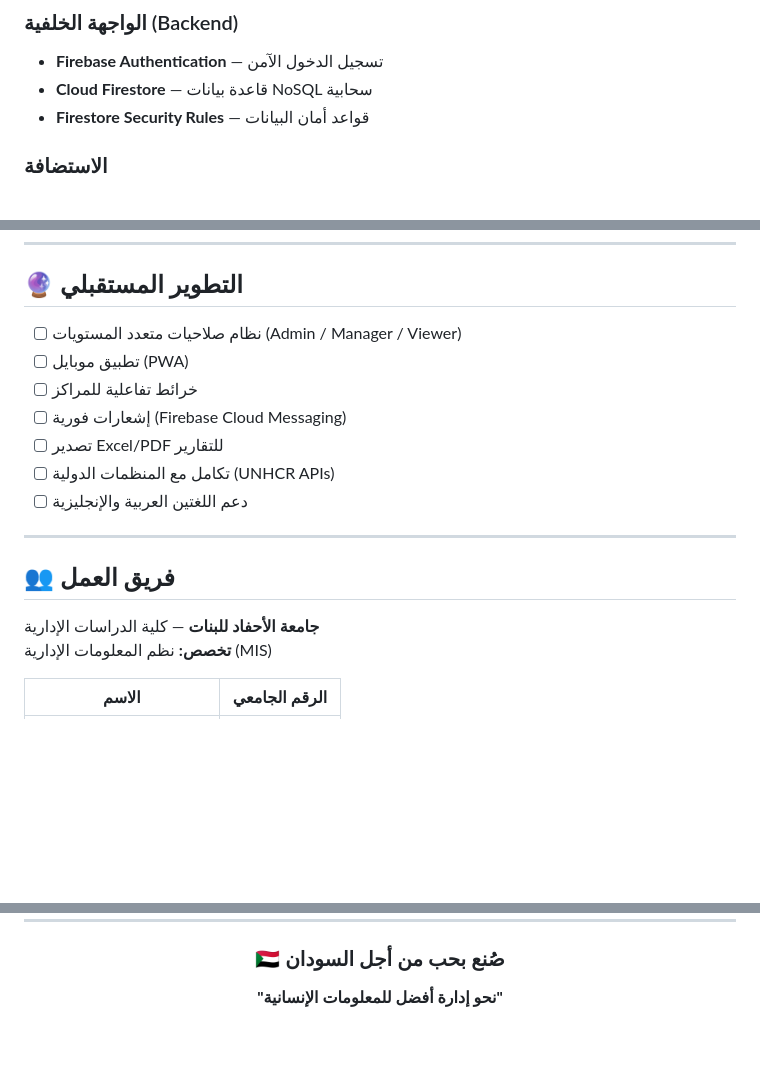
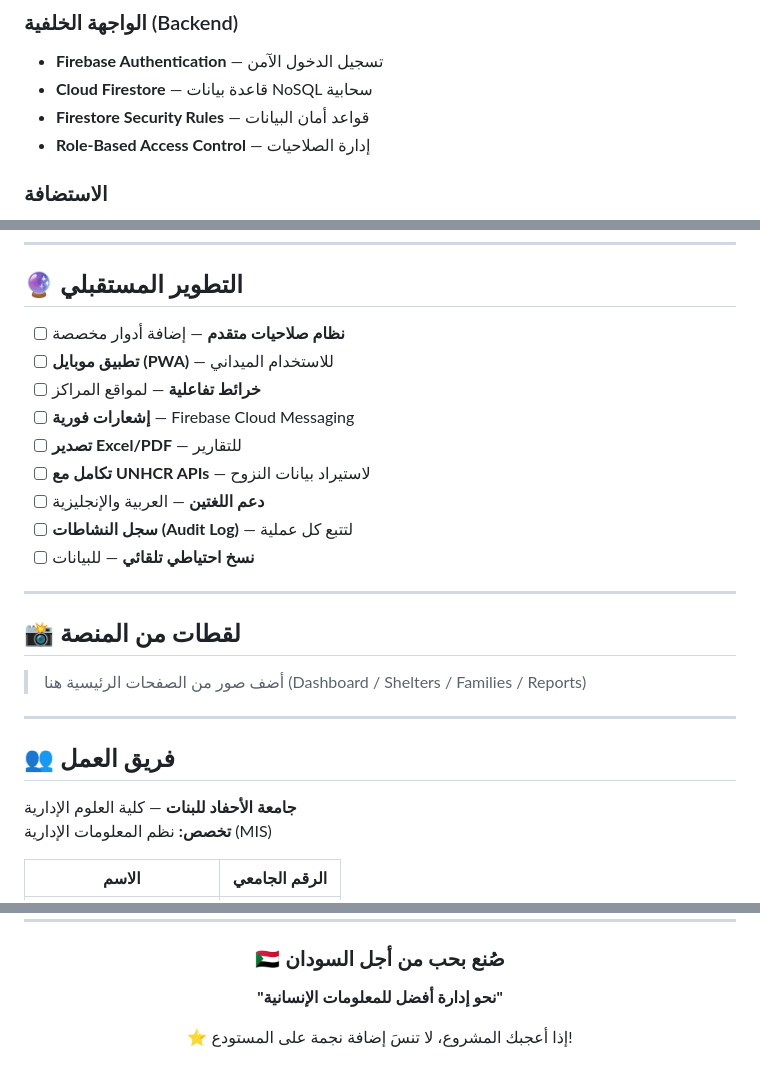
Before and after one commit to saharkhalaf34-rgb/shelter-management-sudan, a Markdown page: README.md, 3 parts joined by grey strips. GitHub-like rendering; blank space fills up the shorter version.

```diff
--- a/README.md
+++ b/README.md
@@ -61,6 +83,7 @@
 - **Firebase Authentication** — تسجيل الدخول الآمن
 - **Cloud Firestore** — قاعدة بيانات NoSQL سحابية
 - **Firestore Security Rules** — قواعد أمان البيانات
+- **Role-Based Access Control** — إدارة الصلاحيات
 
 ### الاستضافة
 - **GitHub Pages** — استضافة الواجهة
@@ -209,19 +251,28 @@ https://saharkhalaf34-rgb.github.io/shelter-management-sudan/
 
 ## 🔮 التطوير المستقبلي
 
-- [ ] نظام صلاحيات متعدد المستويات (Admin / Manager / Viewer)
-- [ ] تطبيق موبايل (PWA)
-- [ ] خرائط تفاعلية للمراكز
-- [ ] إشعارات فورية (Firebase Cloud Messaging)
-- [ ] تصدير Excel/PDF للتقارير
-- [ ] تكامل مع المنظمات الدولية (UNHCR APIs)
-- [ ] دعم اللغتين العربية والإنجليزية
+- [ ] **نظام صلاحيات متقدم** — إضافة أدوار مخصصة
+- [ ] **تطبيق موبايل (PWA)** — للاستخدام الميداني
+- [ ] **خرائط تفاعلية** — لمواقع المراكز
+- [ ] **إشعارات فورية** — Firebase Cloud Messaging
+- [ ] **تصدير Excel/PDF** — للتقارير
+- [ ] **تكامل مع UNHCR APIs** — لاستيراد بيانات النزوح
+- [ ] **دعم اللغتين** — العربية والإنجليزية
+- [ ] **سجل النشاطات (Audit Log)** — لتتبع كل عملية
+- [ ] **نسخ احتياطي تلقائي** — للبيانات
+
+---
+
+## 📸 لقطات من المنصة
+
+> أضف صور من الصفحات الرئيسية هنا
+> (Dashboard / Shelters / Families / Reports)
 
 ---
 
 ## 👥 فريق العمل
 
-**جامعة الأحفاد للبنات** — كلية الدراسات الإدارية
+**جامعة الأحفاد للبنات** — كلية العلوم الإدارية
 **تخصص:** نظم المعلومات الإدارية (MIS)
 
 | الاسم | الرقم الجامعي |
@@ -244,4 +295,6 @@ https://saharkhalaf34-rgb.github.io/shelter-management-sudan/
 
 **"نحو إدارة أفضل للمعلومات الإنسانية"**
 
+⭐ إذا أعجبك المشروع، لا تنسَ إضافة نجمة على المستودع!
+
 </div>
```
Also changed, not shown: other parts of README.md (+57 -16 lines).
